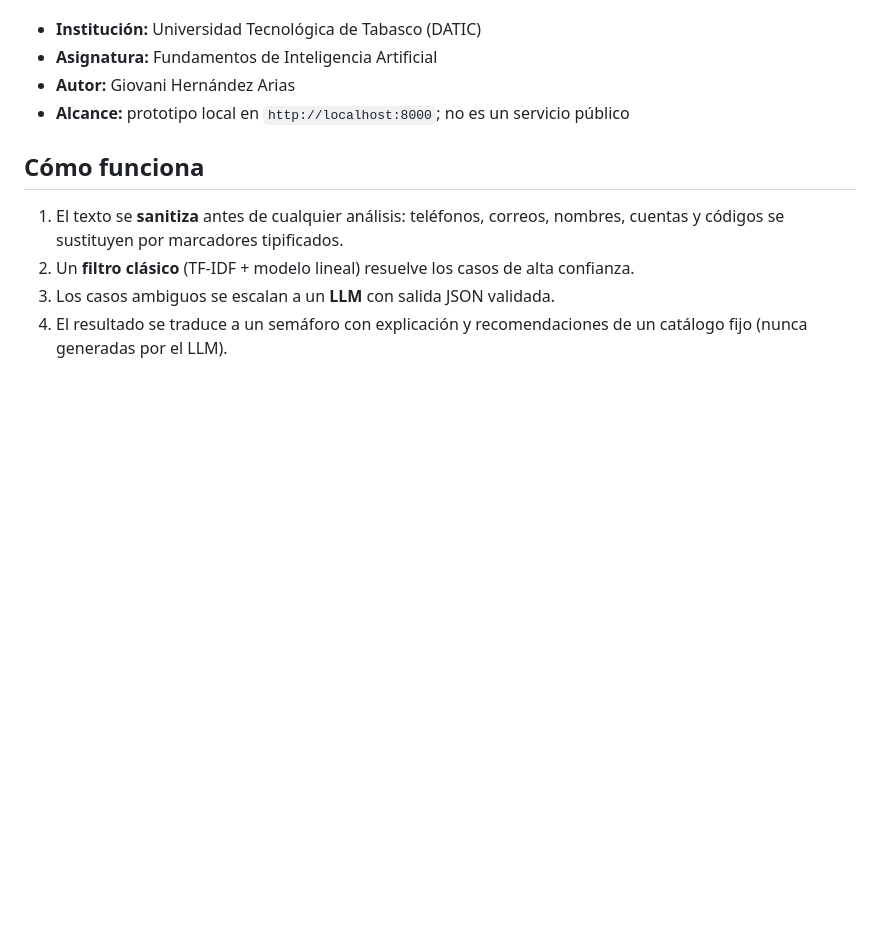
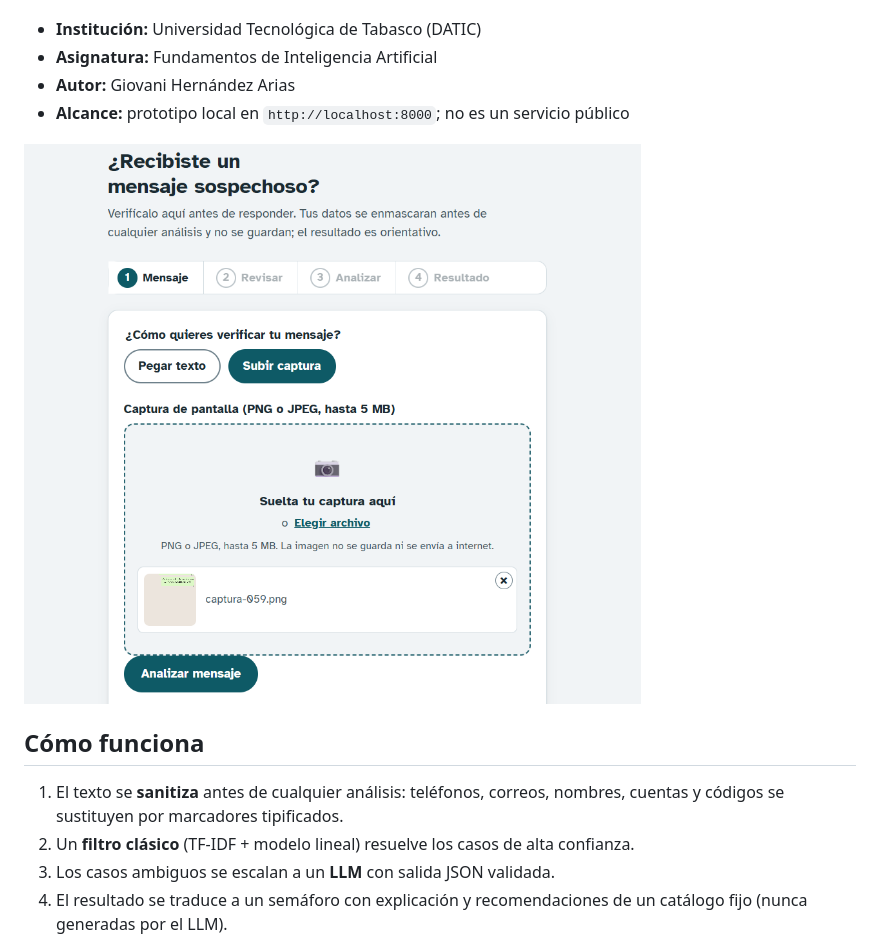
Before and after one commit to Giovanix-17/Proyecto-VerifIA, a Markdown page: README.md, the part around one of its changes. Rendered like a GitHub page; pictures changed too: docs/reportes/figuras/Demostracion.png (added); blank space fills up the shorter version.

Commit message:
Agregar figura de demostración al inicio del README y versionar imagen

```diff
--- a/README.md
+++ b/README.md
@@ -8,6 +8,8 @@ riesgo, la tipología probable, las señales de alerta y acciones seguras recome
 - **Asignatura:** Fundamentos de Inteligencia Artificial
 - **Autor:** Giovani Hernández Arias
 - **Alcance:** prototipo local en `http://localhost:8000`; no es un servicio público
+
+![Demostración de VerifIA — interfaz web de 4 pasos](docs/reportes/figuras/Demostracion.png)
 
 ## Cómo funciona
 
```
Also changed, not shown: other parts of README.md (+0 -4 lines).
